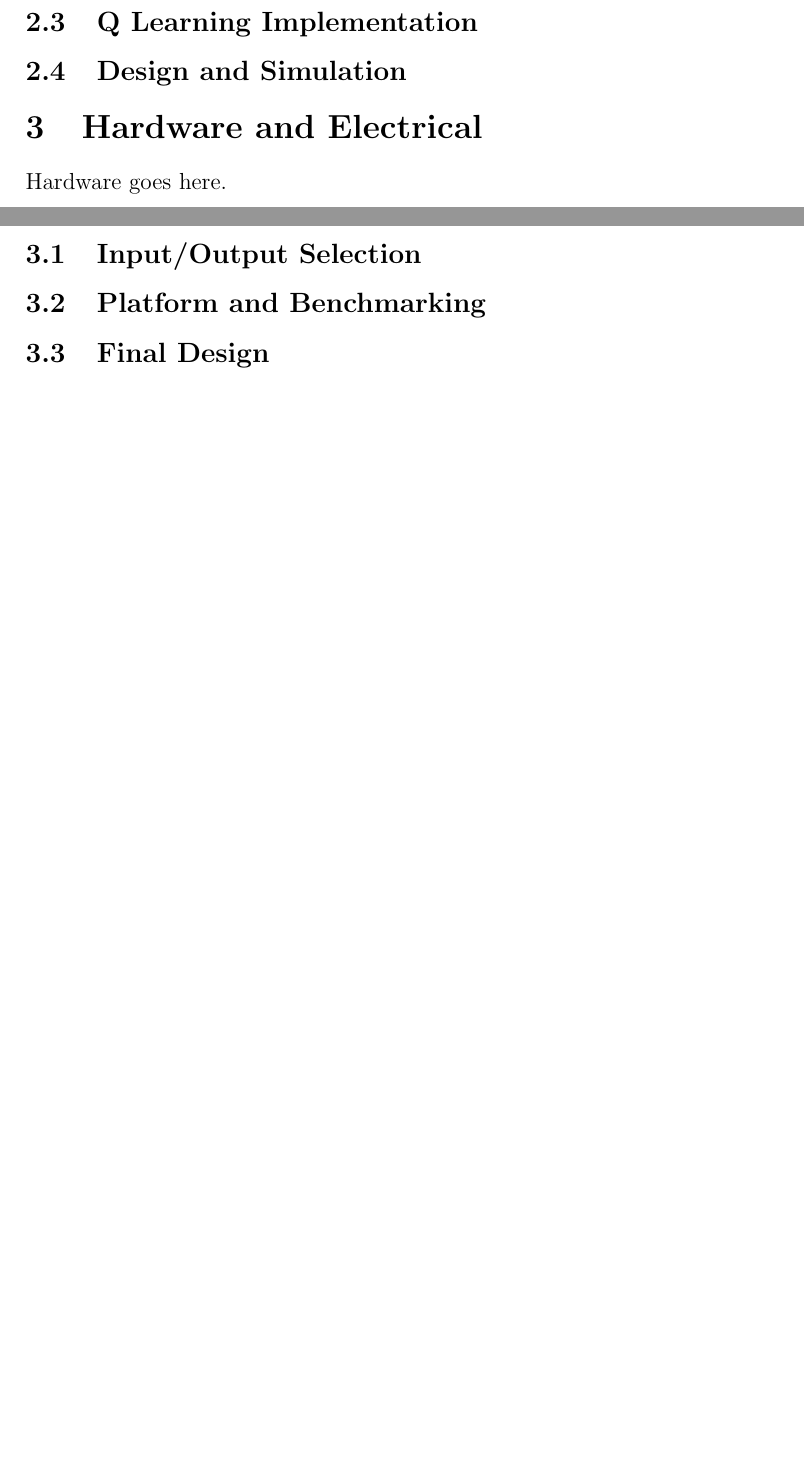
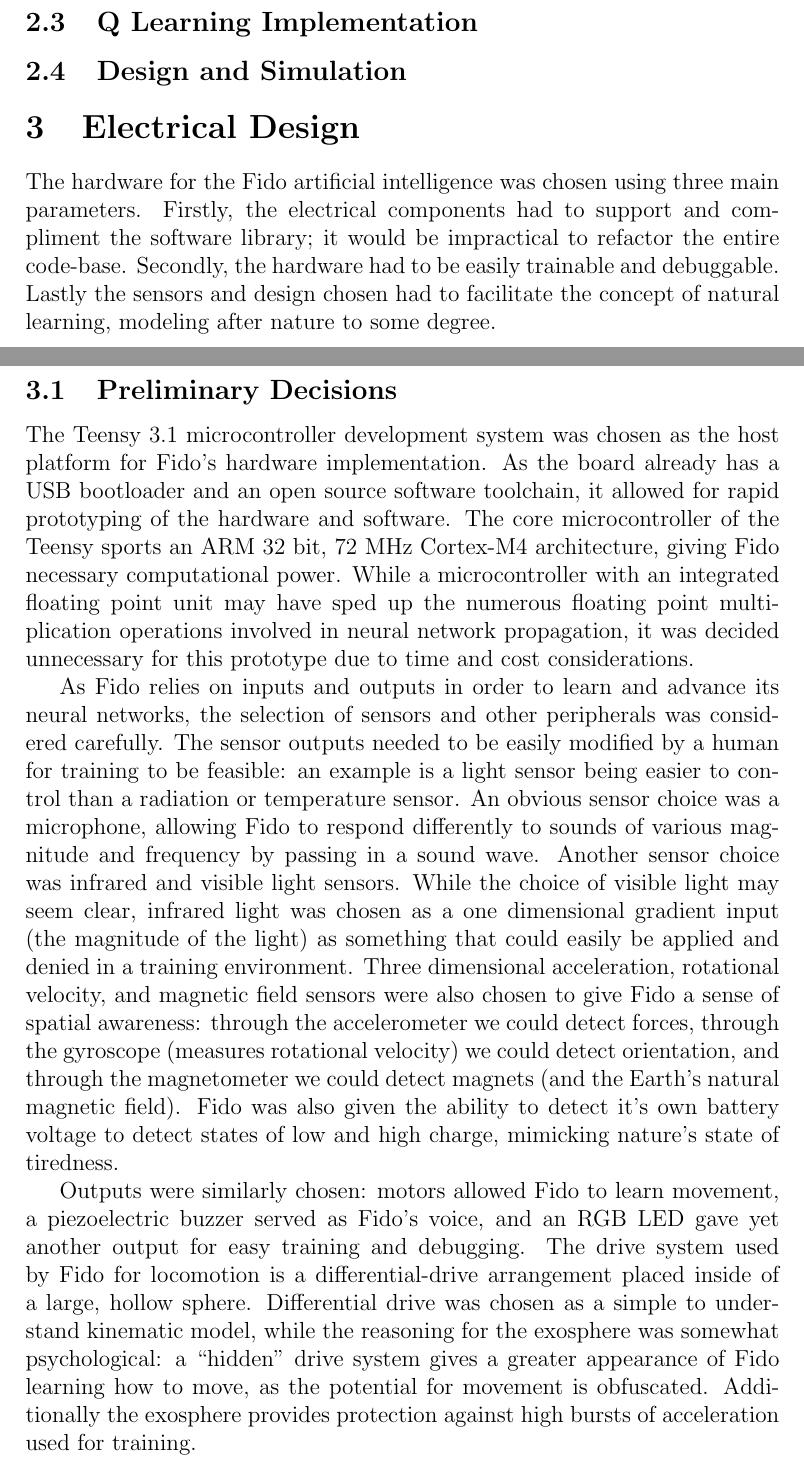
Before and after one commit to FidoProject/Fido, a LaTeX paper (Paper/Paper.tex, which reads Paper/Sections/Hardware.tex): two parts of pages 1 and 2 of 3 before the commit and two parts of pages 1 and 2 of 4 after it, joined at a grey line, cut so that both start at the same text, the shorter picture padded with empty space. Compiled offline with pdfLaTeX.

Commit message:
preliminary hardware decisions section

```diff
--- a/Paper/Paper.tex
+++ b/Paper/Paper.tex
@@ -3,7 +3,8 @@
 \usepackage[english]{babel}
 \usepackage[utf8]{inputenc}
 \usepackage{amsmath}
-\usepackage{graphicx}
+\usepackage{graphicx,tikz}
+\usetikzlibrary{3d,calc}
 
 \title{Paper Title}
 
@@ -24,7 +25,7 @@
 
 \input{Sections/Software.tex}
 
-\section{Hardware and Electrical}
+\section{Electrical Design}
 
 \input{Sections/Hardware.tex}
 
--- a/Paper/Sections/Hardware.tex
+++ b/Paper/Sections/Hardware.tex
@@ -1,9 +1,17 @@
-Hardware goes here.
+The hardware for the Fido artificial intelligence was chosen using three main parameters.  Firstly, the electrical components had to support and compliment the software library; it would be impractical to refactor the entire code-base.  Secondly, the hardware had to be easily trainable and debuggable.  Lastly the sensors and design chosen had to facilitate the concept of natural learning, modeling after nature to some degree.
 
-\subsection{Input/Output Selection}
+\subsection{Preliminary Decisions}
 
-\subsection{Platform and Benchmarking}
+The Teensy 3.1 microcontroller development system was chosen as the host platform for Fido's hardware implementation.  As the board already has a USB bootloader and an open source software toolchain, it allowed for rapid prototyping of the hardware and software.  The core microcontroller of the Teensy sports an ARM 32 bit, 72 MHz Cortex-M4 architecture, giving Fido necessary computational power.  While a microcontroller with an integrated floating point unit may have sped up the numerous floating point multiplication operations involved in neural network propagation, it was decided unnecessary for this prototype due to time and cost considerations.
 
-\subsection{Final Design}
+As Fido relies on inputs and outputs in order to learn and advance its neural networks, the selection of sensors and other peripherals was considered carefully.  The sensor outputs needed to be easily modified by a human for training to be feasible: an example is a light sensor being easier to control than a radiation or temperature sensor.  An obvious sensor choice was a microphone, allowing Fido to respond differently to sounds of various magnitude and frequency by passing in a sound wave.  Another sensor choice was infrared and visible light sensors.  While the choice of visible light may seem clear, infrared light was chosen as a one dimensional gradient input (the magnitude of the light) as something that could easily be applied and denied in a training environment.  Three dimensional acceleration, rotational velocity, and magnetic field sensors were also chosen to give Fido a sense of spatial awareness: through the accelerometer we could detect forces, through the gyroscope (measures rotational velocity) we could detect orientation, and through the magnetometer we could detect magnets (and the Earth's natural magnetic field).  Fido was also given the ability to detect it's own battery voltage to detect states of low and high charge, mimicking nature's state of tiredness.
+
+Outputs were similarly chosen: motors allowed Fido to learn movement, a piezoelectric buzzer served as Fido's voice, and an RGB LED gave yet another output for easy training and debugging.  The drive system used by Fido for locomotion is a differential-drive arrangement placed inside of a large, hollow sphere.  Differential drive was chosen as a simple to understand kinematic model, while the reasoning for the exosphere was somewhat psychological: a ``hidden'' drive system gives a greater appearance of Fido learning how to move, as the potential for movement is obfuscated.  Additionally the exosphere provides protection against high bursts of acceleration used for training.
+
+
+%diagram
+
+
+\subsection{Electrical Implementation}
 
 \subsection{Mechanical Implementation}
```
Also changed, not shown: Paper/Paper.pdf.
